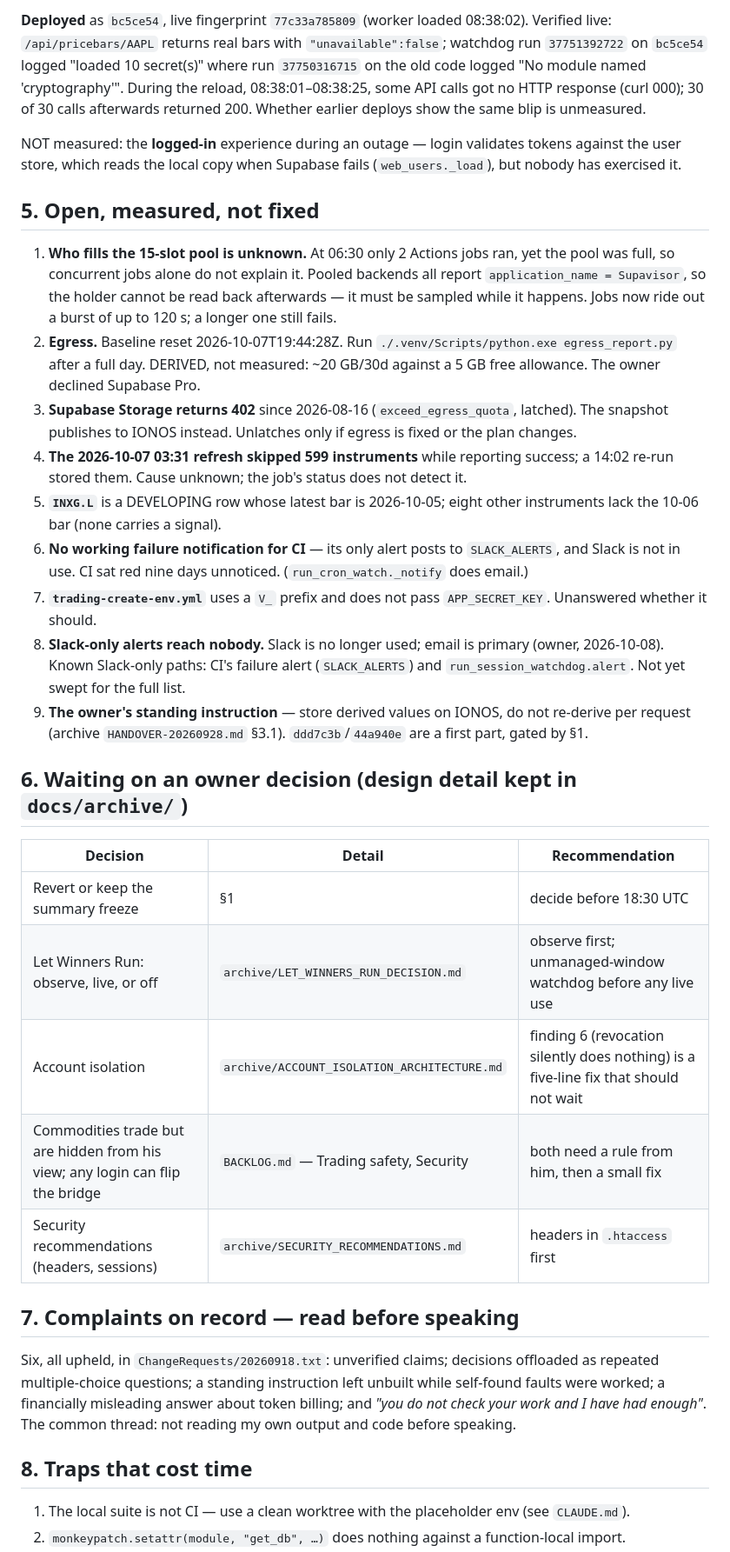
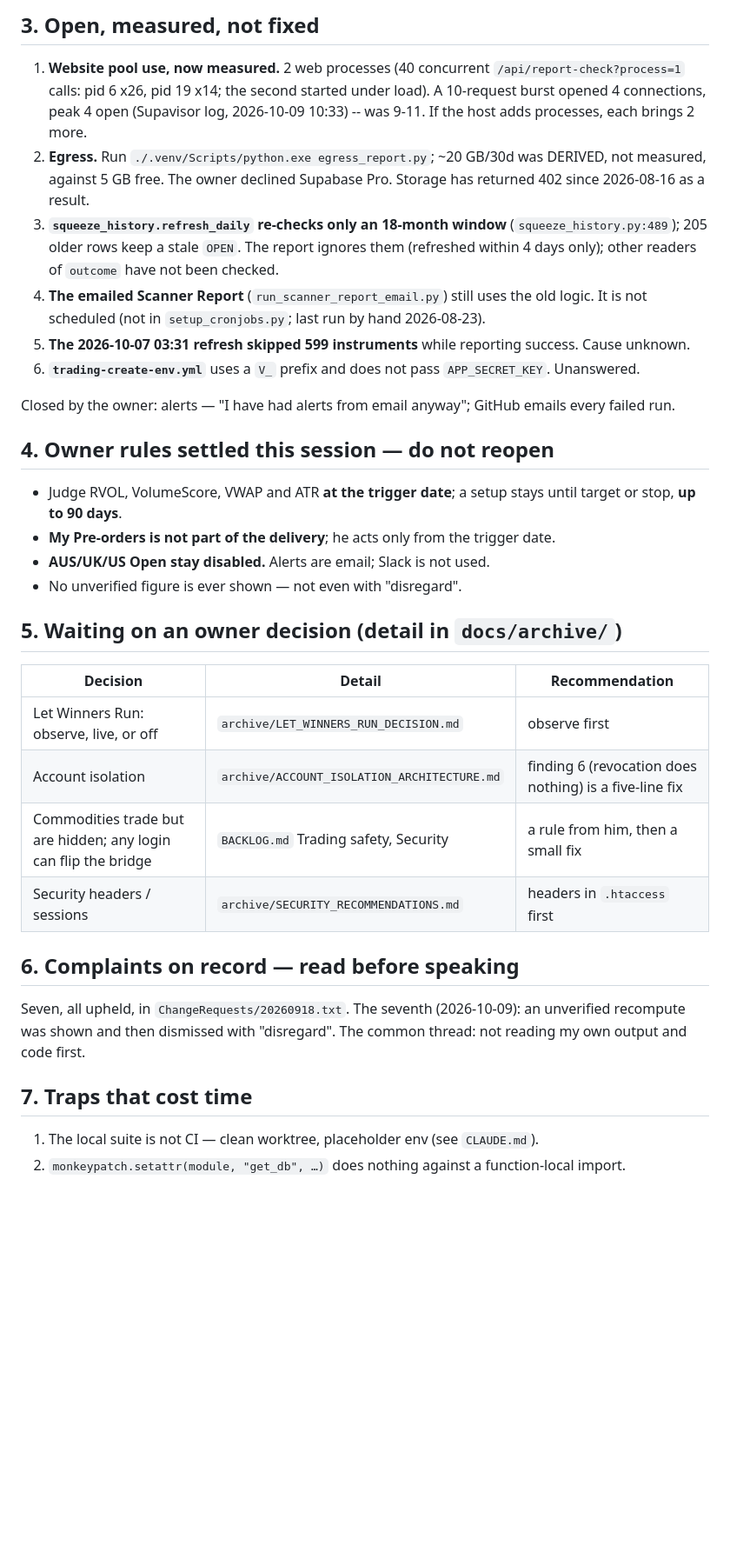
Before and after one commit to Red7Al/ClaudeCode, a Markdown page: docs/STATUS.md, the part around one of its changes. Shown at 87% size. GitHub-like rendering; blank space fills up the shorter version.

Commit message:
STATUS: 2026-10-08/09 work, owner rules settled, website pool use measured
Co-Authored-By: Claude Opus 5.5 <noreply@anthropic.com>

```diff
--- a/docs/STATUS.md
+++ b/docs/STATUS.md
@@ -52,56 +29,44 @@ CI              2f12a41 green (Offline Python Regression Tests, 07:54 UTC)
 
-**Deployed** as `bc5ce54`, live fingerprint `77c33a785809` (worker loaded 08:38:02). Verified live:
-`/api/pricebars/AAPL` returns real bars with `"unavailable":false`; watchdog run `37751392722` on `bc5ce54`
-logged "loaded 10 secret(s)" where run `37750316715` on the old code logged "No module named
-'cryptography'". During the reload, 08:38:01–08:38:25, some API calls got no HTTP response (curl 000);
-30 of 30 calls afterwards returned 200. Whether earlier deploys show the same blip is unmeasured.
+## 3. Open, measured, not fixed
 
-NOT measured: the **logged-in** experience during an outage — login validates tokens against the user
-store, which reads the local copy when Supabase fails (`web_users._load`), but nobody has exercised it.
+1. **Website pool use, now measured.** 2 web processes (40 concurrent `/api/report-check?process=1` calls:
+   pid 6 x26, pid 19 x14; the second started under load). A 10-request burst opened 4 connections, peak 4
+   open (Supavisor log, 2026-10-09 10:33) -- was 9-11. If the host adds processes, each brings 2 more.
+2. **Egress.** Run `./.venv/Scripts/python.exe egress_report.py`; ~20 GB/30d was DERIVED, not measured,
+   against 5 GB free. The owner declined Supabase Pro. Storage has returned 402 since 2026-08-16 as a result.
+3. **`squeeze_history.refresh_daily` re-checks only an 18-month window** (`squeeze_history.py:489`); 205
+   older rows keep a stale `OPEN`. The report ignores them (refreshed within 4 days only); other readers
+   of `outcome` have not been checked.
+4. **The emailed Scanner Report** (`run_scanner_report_email.py`) still uses the old logic. It is not
+   scheduled (not in `setup_cronjobs.py`; last run by hand 2026-08-23).
+5. **The 2026-10-07 03:31 refresh skipped 599 instruments** while reporting success. Cause unknown.
+6. **`trading-create-env.yml`** uses a `V_` prefix and does not pass `APP_SECRET_KEY`. Unanswered.
 
-## 5. Open, measured, not fixed
+Closed by the owner: alerts — "I have had alerts from email anyway"; GitHub emails every failed run.
 
-1. **Who fills the 15-slot pool is unknown.** At 06:30 only 2 Actions jobs ran, yet the pool was full, so
-   concurrent jobs alone do not explain it. Pooled backends all report `application_name = Supavisor`, so
-   the holder cannot be read back afterwards — it must be sampled while it happens. Jobs now ride out a
-   burst of up to 120 s; a longer one still fails.
-2. **Egress.** Baseline reset 2026-10-07T19:44:28Z. Run `./.venv/Scripts/python.exe egress_report.py`
-   after a full day. DERIVED, not measured: ~20 GB/30d against a 5 GB free allowance. The owner declined
-   Supabase Pro.
-3. **Supabase Storage returns 402** since 2026-08-16 (`exceed_egress_quota`, latched). The snapshot
-   publishes to IONOS instead. Unlatches only if egress is fixed or the plan changes.
-4. **The 2026-10-07 03:31 refresh skipped 599 instruments** while reporting success; a 14:02 re-run stored
-   them. Cause unknown; the job's status does not detect it.
-5. **`INXG.L`** is a DEVELOPING row whose latest bar is 2026-10-05; eight other instruments lack the 10-06
-   bar (none carries a signal).
-6. **No working failure notification for CI** — its only alert posts to `SLACK_ALERTS`, and Slack is not in
-   use. CI sat red nine days unnoticed. (`run_cron_watch._notify` does email.)
-7. **`trading-create-env.yml`** uses a `V_` prefix and does not pass `APP_SECRET_KEY`. Unanswered whether
-   it should.
-8. **Slack-only alerts reach nobody.** Slack is no longer used; email is primary (owner, 2026-10-08).
-   Known Slack-only paths: CI's failure alert (`SLACK_ALERTS`) and `run_session_watchdog.alert`. Not yet
-   swept for the full list.
-9. **The owner's standing instruction** — store derived values on IONOS, do not re-derive per request
-   (archive `HANDOVER-20260928.md` §3.1). `ddd7c3b`/`44a940e` are a first part, gated by §1.
+## 4. Owner rules settled this session — do not reopen
 
-## 6. Waiting on an owner decision (design detail kept in `docs/archive/`)
+- Judge RVOL, VolumeScore, VWAP and ATR **at the trigger date**; a setup stays until target or stop,
+  **up to 90 days**.
+- **My Pre-orders is not part of the delivery**; he acts only from the trigger date.
+- **AUS/UK/US Open stay disabled.** Alerts are email; Slack is not used.
+- No unverified figure is ever shown — not even with "disregard".
+
+## 5. Waiting on an owner decision (detail in `docs/archive/`)
 
 | Decision | Detail | Recommendation |
 |---|---|---|
-| Revert or keep the summary freeze | §1 | decide before 18:30 UTC |
-| Let Winners Run: observe, live, or off | `archive/LET_WINNERS_RUN_DECISION.md` | observe first; unmanaged-window watchdog before any live use |
-| Account isolation | `archive/ACCOUNT_ISOLATION_ARCHITECTURE.md` | finding 6 (revocation silently does nothing) is a five-line fix that should not wait |
-| Commodities trade but are hidden from his view; any login can flip the bridge | `BACKLOG.md` — Trading safety, Security | both need a rule from him, then a small fix |
-| Security recommendations (headers, sessions) | `archive/SECURITY_RECOMMENDATIONS.md` | headers in `.htaccess` first |
+| Let Winners Run: observe, live, or off | `archive/LET_WINNERS_RUN_DECISION.md` | observe first |
+| Account isolation | `archive/ACCOUNT_ISOLATION_ARCHITECTURE.md` | finding 6 (revocation does nothing) is a five-line fix |
+| Commodities trade but are hidden; any login can flip the bridge | `BACKLOG.md` Trading safety, Security | a rule from him, then a small fix |
+| Security headers / sessions | `archive/SECURITY_RECOMMENDATIONS.md` | headers in `.htaccess` first |
 
-## 7. Complaints on record — read before speaking
+## 6. Complaints on record — read before speaking
 
-Six, all upheld, in `ChangeRequests/20260918.txt`: unverified claims; decisions offloaded as repeated
-multiple-choice questions; a standing instruction left unbuilt while self-found faults were worked; a
-financially misleading answer about token billing; and *"you do not check your work and I have had
-enough"*. The common thread: not reading my own output and code before speaking.
+Seven, all upheld, in `ChangeRequests/20260918.txt`. The seventh (2026-10-09): an unverified recompute was
+shown and then dismissed with "disregard". The common thread: not reading my own output and code first.
 
-## 8. Traps that cost time
+## 7. Traps that cost time
 
-1. The local suite is not CI — use a clean worktree with the placeholder env (see `CLAUDE.md`).
+1. The local suite is not CI — clean worktree, placeholder env (see `CLAUDE.md`).
 2. `monkeypatch.setattr(module, "get_db", …)` does nothing against a function-local import.
```
Also changed, not shown: other parts of docs/STATUS.md (+22 -44 lines).
